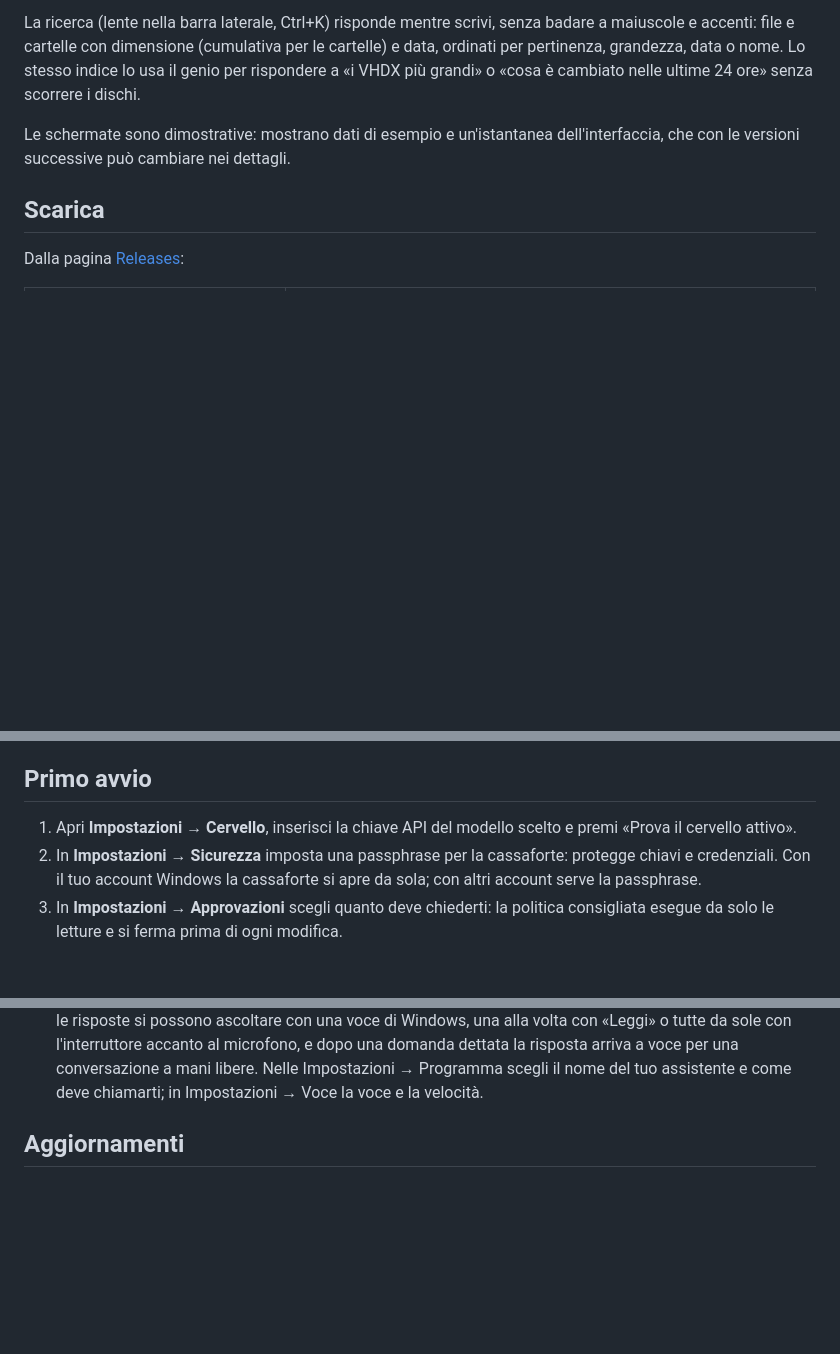
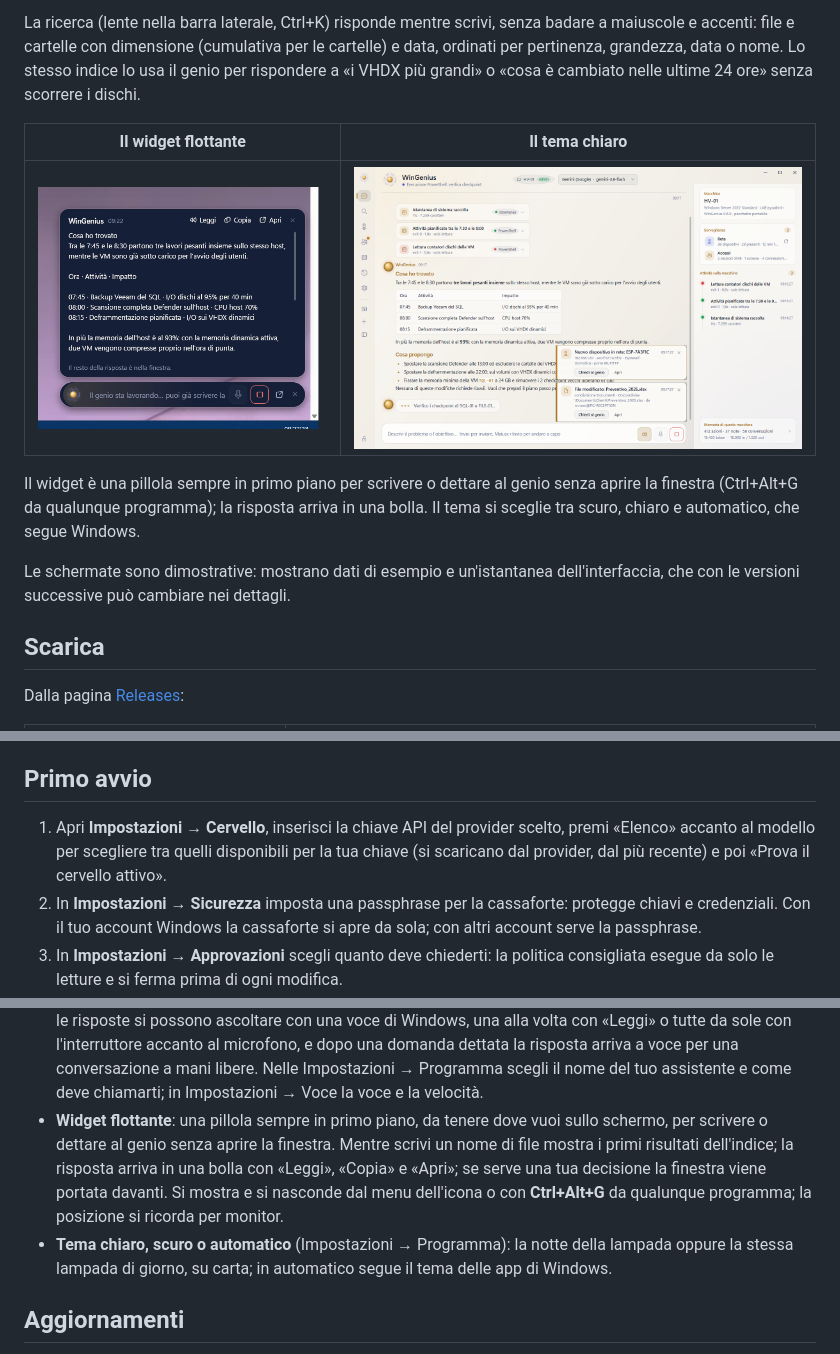
Before and after one commit to brn78/WinGenius, a Markdown page: README.md, 3 parts joined by grey strips. GitHub-like rendering; pictures changed too: screenshots/light.png (added), screenshots/widget.png (added); blank space fills up the shorter version.

```diff
--- a/README.md
+++ b/README.md
@@ -34,6 +34,14 @@ accenti: file e cartelle con dimensione (cumulativa per le cartelle) e data, ord
 grandezza, data o nome. Lo stesso indice lo usa il genio per rispondere a «i VHDX più grandi» o «cosa
 è cambiato nelle ultime 24 ore» senza scorrere i dischi.
 
+| Il widget flottante | Il tema chiaro |
+|---|---|
+| ![Widget flottante: pillola con orb, casella e microfono, sopra la bolla con la risposta del genio](screenshots/widget.png) | ![La stessa conversazione con il tema chiaro: carta calda, inchiostro e ottone](screenshots/light.png) |
+
+Il widget è una pillola sempre in primo piano per scrivere o dettare al genio senza aprire la
+finestra (Ctrl+Alt+G da qualunque programma); la risposta arriva in una bolla. Il tema si sceglie
+tra scuro, chiaro e automatico, che segue Windows.
+
 Le schermate sono dimostrative: mostrano dati di esempio e un'istantanea dell'interfaccia, che
 con le versioni successive può cambiare nei dettagli.
 
@@ -67,8 +75,9 @@ e confronta il risultato con la riga corrispondente di `SHA256SUMS.txt`.
 
 ## Primo avvio
 
-1. Apri **Impostazioni → Cervello**, inserisci la chiave API del modello scelto e premi
-   «Prova il cervello attivo».
+1. Apri **Impostazioni → Cervello**, inserisci la chiave API del provider scelto, premi «Elenco»
+   accanto al modello per scegliere tra quelli disponibili per la tua chiave (si scaricano dal
+   provider, dal più recente) e poi «Prova il cervello attivo».
 2. In **Impostazioni → Sicurezza** imposta una passphrase per la cassaforte: protegge chiavi e
    credenziali. Con il tuo account Windows la cassaforte si apre da sola; con altri account
    serve la passphrase.
@@ -164,6 +173,13 @@ molte modifiche fallirebbero (te lo segnala e offre il riavvio elevato).
   «Leggi» o tutte da sole con l'interruttore accanto al microfono, e dopo una domanda dettata la
   risposta arriva a voce per una conversazione a mani libere. Nelle Impostazioni → Programma scegli il
   nome del tuo assistente e come deve chiamarti; in Impostazioni → Voce la voce e la velocità.
+- **Widget flottante**: una pillola sempre in primo piano, da tenere dove vuoi sullo schermo, per
+  scrivere o dettare al genio senza aprire la finestra. Mentre scrivi un nome di file mostra i primi
+  risultati dell'indice; la risposta arriva in una bolla con «Leggi», «Copia» e «Apri»; se serve una tua
+  decisione la finestra viene portata davanti. Si mostra e si nasconde dal menu dell'icona o con
+  **Ctrl+Alt+G** da qualunque programma; la posizione si ricorda per monitor.
+- **Tema chiaro, scuro o automatico** (Impostazioni → Programma): la notte della lampada oppure la
+  stessa lampada di giorno, su carta; in automatico segue il tema delle app di Windows.
 
 ## Aggiornamenti
 
```
Also changed, not shown: CHANGELOG.md (+30 -0 lines).
